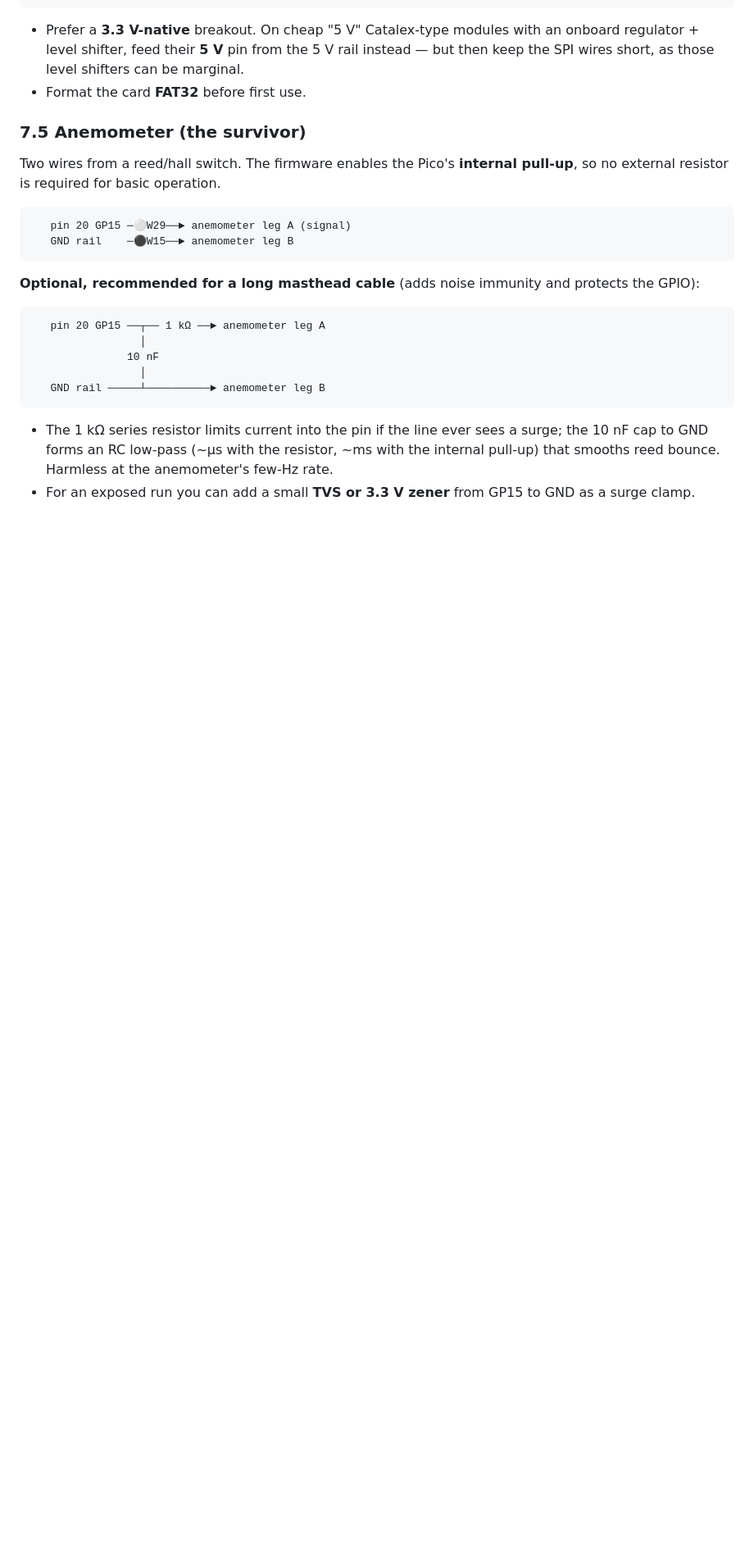
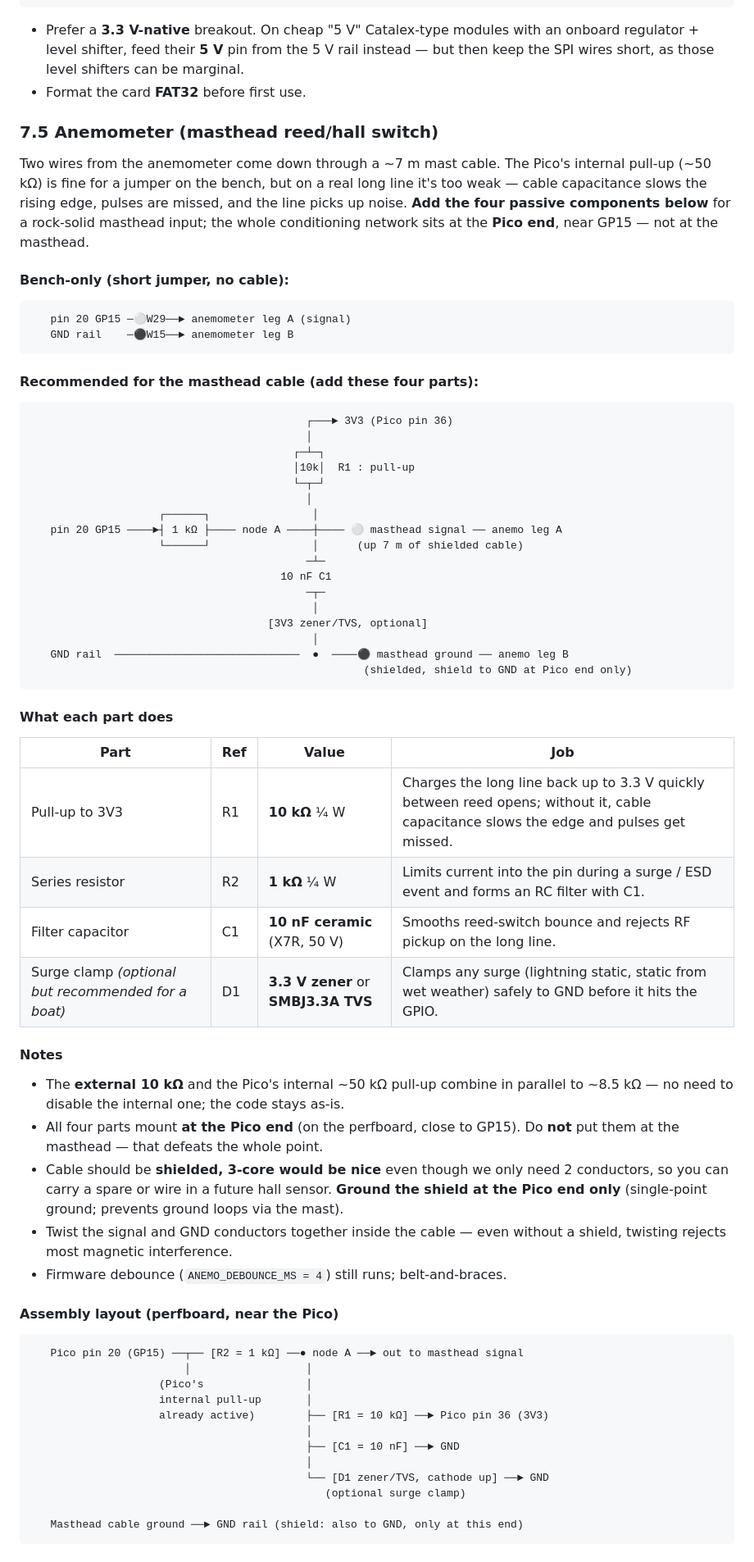
Before and after one commit to tim-muky/Windmeter, a Markdown page: pico_logger/WIRING.md, the part around one of its changes. Shown at 82% size. Drawn GitHub-style; blank space fills up the shorter version.

Commit message:
WIRING.md: full anemometer signal-conditioning circuit for masthead cable
Replace the bench-only 'two wires' section with a proper masthead input
network at the Pico end: 10k pull-up to 3V3, 1k series + 10n filter,
optional 3.3V zener/TVS surge clamp. Includes schematic, per-part explanation,
perfboard layout, wire additions W29/W29a/b/c/W15, parts list, and a
post-install multimeter test procedure. The internal Pico pull-up (~50k) is
too weak over the long cable; the external 10k fixes missed-pulse behaviour.

````diff
--- a/pico_logger/WIRING.md
+++ b/pico_logger/WIRING.md
@@ -302,28 +302,80 @@ Pin labels differ by board: **VCC** may be `3V3`/`5V`/`VCC`; data pins may be
   marginal.
 - Format the card **FAT32** before first use.
 
-### 7.5 Anemometer (the survivor)
+### 7.5 Anemometer (masthead reed/hall switch)
 
-Two wires from a reed/hall switch. The firmware enables the Pico's **internal
-pull-up**, so no external resistor is required for basic operation.
+Two wires from the anemometer come down through a ~7 m mast cable. The Pico's
+internal pull-up (~50 kΩ) is fine for a jumper on the bench, but on a real
+long line it's too weak — cable capacitance slows the rising edge, pulses are
+missed, and the line picks up noise. **Add the four passive components below**
+for a rock-solid masthead input; the whole conditioning network sits at the
+**Pico end**, near GP15 — not at the masthead.
 
+#### Bench-only (short jumper, no cable):
 ```
    pin 20 GP15 ─⚪W29──► anemometer leg A (signal)
    GND rail    ─⚫W15──► anemometer leg B
 ```
 
-**Optional, recommended for a long masthead cable** (adds noise immunity and
-protects the GPIO):
+#### Recommended for the masthead cable (add these four parts):
 
 ```
-   pin 20 GP15 ──┬── 1 kΩ ──► anemometer leg A
-                 │
-               10 nF
-                 │
-   GND rail ─────┴──────────► anemometer leg B
+                                           ┌───► 3V3 (Pico pin 36)
+                                           │
+                                         ┌─┴─┐
+                                         │10k│  R1 : pull-up
+                                         └─┬─┘
+                                           │
+                    ┌──────┐                │
+   pin 20 GP15 ────►┤ 1 kΩ ├──── node A ────┼──── ⚪ masthead signal ── anemo leg A
+                    └──────┘                │      (up 7 m of shielded cable)
+                                           ─┴─
+                                       10 nF C1
+                                           ─┬─
+                                            │
+                                     [3V3 zener/TVS, optional]
+                                            │
+   GND rail  ─────────────────────────────  ●  ────⚫ masthead ground ── anemo leg B
+                                                    (shielded, shield to GND at Pico end only)
 ```
 
-- The 1 kΩ series resistor limits current into the pin if the line ever sees a
-  surge; the 10 nF cap to GND forms an RC low-pass (~µs with the resistor, ~ms
-  with the internal pull-up) that smooths reed bounce. Harmless at the
-  anemometer's few-Hz rate.
+#### What each part does
+
+| Part | Ref | Value | Job |
+|---|---|---|---|
+| Pull-up to 3V3 | R1 | **10 kΩ** ¼ W | Charges the long line back up to 3.3 V quickly between reed opens; without it, cable capacitance slows the edge and pulses get missed. |
+| Series resistor | R2 | **1 kΩ** ¼ W | Limits current into the pin during a surge / ESD event and forms an RC filter with C1. |
+| Filter capacitor | C1 | **10 nF ceramic** (X7R, 50 V) | Smooths reed-switch bounce and rejects RF pickup on the long line. |
+| Surge clamp *(optional but recommended for a boat)* | D1 | **3.3 V zener** or **SMBJ3.3A TVS** | Clamps any surge (lightning static, static from wet weather) safely to GND before it hits the GPIO. |
+
+#### Notes
+- The **external 10 kΩ** and the Pico's internal ~50 kΩ pull-up combine in
+  parallel to ~8.5 kΩ — no need to disable the internal one; the code stays
+  as-is.
+- All four parts mount **at the Pico end** (on the perfboard, close to GP15).
+  Do **not** put them at the masthead — that defeats the whole point.
+- Cable should be **shielded, 3-core would be nice** even though we only need 2
+  conductors, so you can carry a spare or wire in a future hall sensor.
+  **Ground the shield at the Pico end only** (single-point ground; prevents
+  ground loops via the mast).
+- Twist the signal and GND conductors together inside the cable — even without
+  a shield, twisting rejects most magnetic interference.
+- Firmware debounce (`ANEMO_DEBOUNCE_MS = 4`) still runs; belt-and-braces.
+
+#### Assembly layout (perfboard, near the Pico)
+
+```
+   Pico pin 20 (GP15) ──┬── [R2 = 1 kΩ] ──● node A ──► out to masthead signal
+                        │                  │
+                    (Pico's                │
+                    internal pull-up       │
+                    already active)        ├── [R1 = 10 kΩ] ──► Pico pin 36 (3V3)
+                                           │
+                                           ├── [C1 = 10 nF] ──► GND
+                                           │
+                                           └── [D1 zener/TVS, cathode up] ──► GND
+                                              (optional surge clamp)
+
+   Masthead cable ground ──► GND rail (shield: also to GND, only at this end)
+```
+
````
Also changed, not shown: other parts of pico_logger/WIRING.md (+36 -0 lines).
